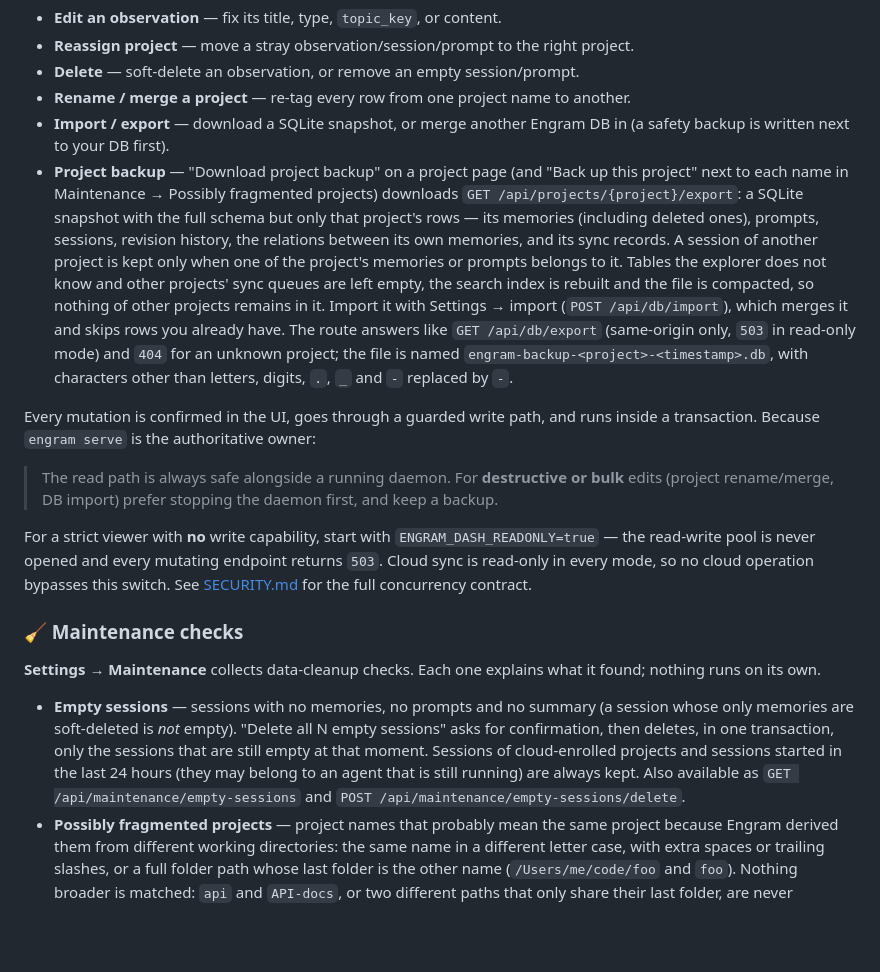
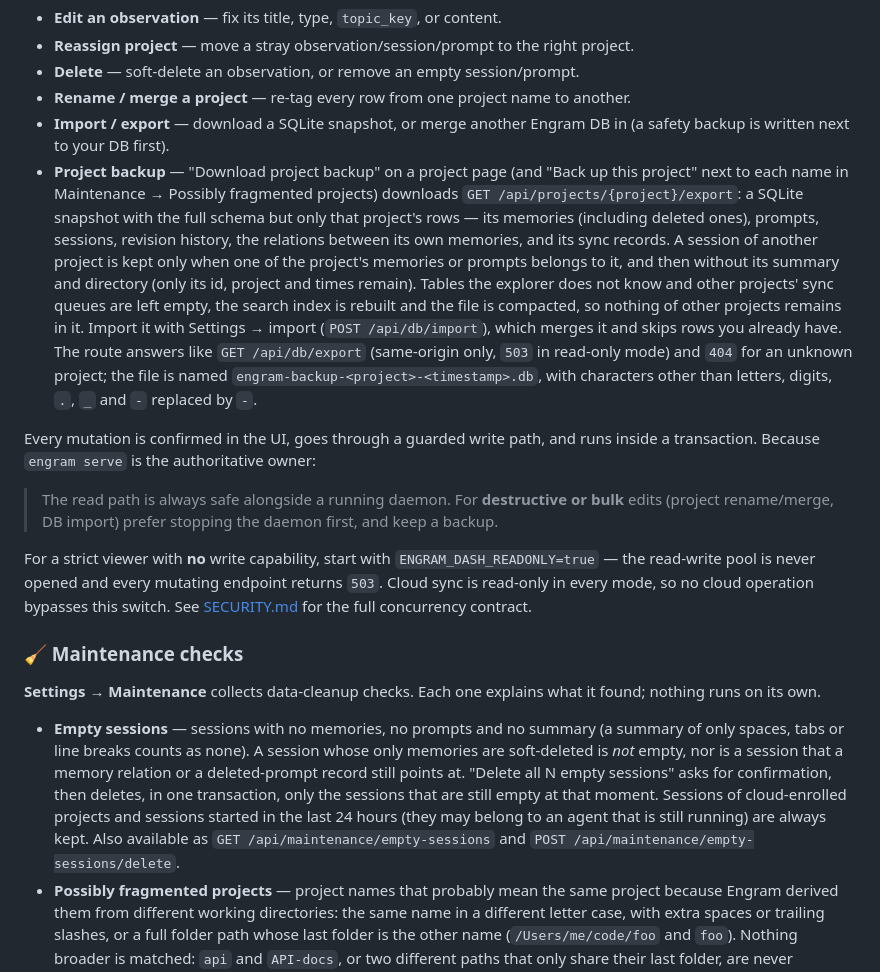
Before and after one commit to AlvaroQ/engram-explorer, a Markdown page: README.md, the part around the change. Drawn GitHub-style; blank space fills up the shorter version.

Commit message:
docs: project backups blank other-project sessions; referenced sessions are never empty

```diff
--- a/README.md
+++ b/README.md
@@ -335,7 +335,7 @@ Engram Explorer is **read-first**: every view works against the read-only pool a
 - **Delete** — soft-delete an observation, or remove an empty session/prompt.
 - **Rename / merge a project** — re-tag every row from one project name to another.
 - **Import / export** — download a SQLite snapshot, or merge another Engram DB in (a safety backup is written next to your DB first).
-- **Project backup** — "Download project backup" on a project page (and "Back up this project" next to each name in Maintenance → Possibly fragmented projects) downloads `GET /api/projects/{project}/export`: a SQLite snapshot with the full schema but only that project's rows — its memories (including deleted ones), prompts, sessions, revision history, the relations between its own memories, and its sync records. A session of another project is kept only when one of the project's memories or prompts belongs to it. Tables the explorer does not know and other projects' sync queues are left empty, the search index is rebuilt and the file is compacted, so nothing of other projects remains in it. Import it with Settings → import (`POST /api/db/import`), which merges it and skips rows you already have. The route answers like `GET /api/db/export` (same-origin only, `503` in read-only mode) and `404` for an unknown project; the file is named `engram-backup-<project>-<timestamp>.db`, with characters other than letters, digits, `.`, `_` and `-` replaced by `-`.
+- **Project backup** — "Download project backup" on a project page (and "Back up this project" next to each name in Maintenance → Possibly fragmented projects) downloads `GET /api/projects/{project}/export`: a SQLite snapshot with the full schema but only that project's rows — its memories (including deleted ones), prompts, sessions, revision history, the relations between its own memories, and its sync records. A session of another project is kept only when one of the project's memories or prompts belongs to it, and then without its summary and directory (only its id, project and times remain). Tables the explorer does not know and other projects' sync queues are left empty, the search index is rebuilt and the file is compacted, so nothing of other projects remains in it. Import it with Settings → import (`POST /api/db/import`), which merges it and skips rows you already have. The route answers like `GET /api/db/export` (same-origin only, `503` in read-only mode) and `404` for an unknown project; the file is named `engram-backup-<project>-<timestamp>.db`, with characters other than letters, digits, `.`, `_` and `-` replaced by `-`.
 
 Every mutation is confirmed in the UI, goes through a guarded write path, and runs inside a transaction. Because `engram serve` is the authoritative owner:
 
@@ -347,7 +347,7 @@ For a strict viewer with **no** write capability, start with `ENGRAM_DASH_READON
 
 **Settings → Maintenance** collects data-cleanup checks. Each one explains what it found; nothing runs on its own.
 
-- **Empty sessions** — sessions with no memories, no prompts and no summary (a session whose only memories are soft-deleted is _not_ empty). "Delete all N empty sessions" asks for confirmation, then deletes, in one transaction, only the sessions that are still empty at that moment. Sessions of cloud-enrolled projects and sessions started in the last 24 hours (they may belong to an agent that is still running) are always kept. Also available as `GET /api/maintenance/empty-sessions` and `POST /api/maintenance/empty-sessions/delete`.
+- **Empty sessions** — sessions with no memories, no prompts and no summary (a summary of only spaces, tabs or line breaks counts as none). A session whose only memories are soft-deleted is _not_ empty, nor is a session that a memory relation or a deleted-prompt record still points at. "Delete all N empty sessions" asks for confirmation, then deletes, in one transaction, only the sessions that are still empty at that moment. Sessions of cloud-enrolled projects and sessions started in the last 24 hours (they may belong to an agent that is still running) are always kept. Also available as `GET /api/maintenance/empty-sessions` and `POST /api/maintenance/empty-sessions/delete`.
 - **Possibly fragmented projects** — project names that probably mean the same project because Engram derived them from different working directories: the same name in a different letter case, with extra spaces or trailing slashes, or a full folder path whose last folder is the other name (`/Users/me/code/foo` and `foo`). Nothing broader is matched: `api` and `API-docs`, or two different paths that only share their last folder, are never suggested. Each group lists every name with its memory and session counts and a suggested target (a plain name before a path, then the one with most memories). "Combine into <target>" asks for confirmation and runs the same merge as the project page; the server re-checks that the pair is still related. Cloud-enrolled projects are listed but cannot be combined (unenroll them with the engram CLI first).
 - **Data quality** — two exact, read-only checks over live memories: memories whose title is empty or whitespace only, and groups of memories stored more than once with exactly the same content (same `normalized_hash`; memories without a hash are never grouped, and near-duplicates are out of scope). Lists are capped at 50 entries, with the full count shown. Each memory opens its Memory detail in place; nothing is changed or deleted from this section, so it works the same in read-only mode.
 
```
Also changed, not shown: CHANGELOG.md (+4 -2 lines).
